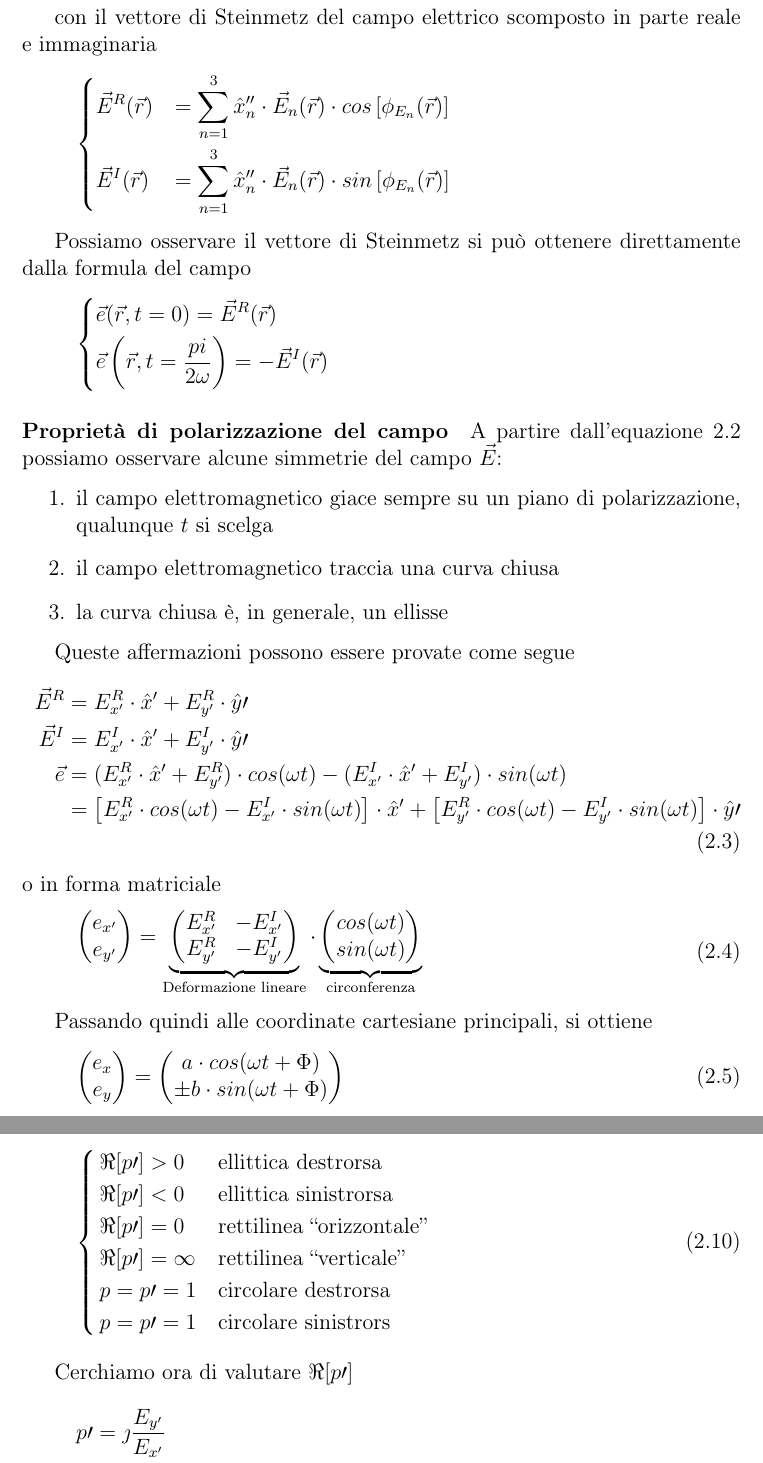
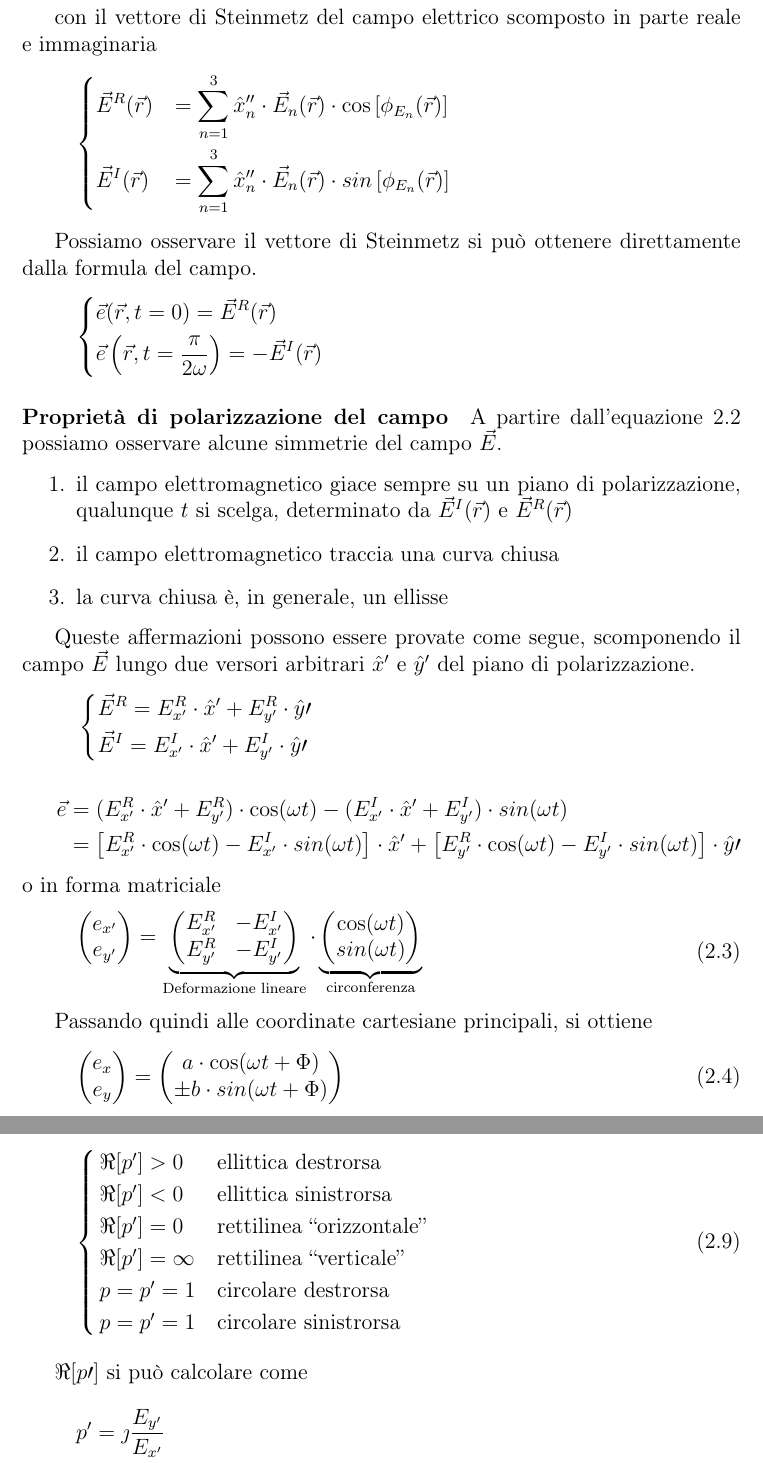
Before and after one commit to lobisquit/after_some_latex, a LaTeX book (antenne/antenne.tex, which reads antenne/polarizzazione.tex): two parts of pages 18 and 20 of 87, joined at a grey line, cut so that both start at the same text. Compiled offline with pdfLaTeX.

Commit message:
Fix minori al capitolo della polarizzazione

```diff
--- a/antenne/polarizzazione.tex
+++ b/antenne/polarizzazione.tex
@@ -17,31 +17,36 @@ Raggruppando i termini, si ha in conclusione che
 \newpage
 con il vettore di Steinmetz del campo elettrico scomposto in parte reale e immaginaria
 \begin{equation*} \begin{dcases}
-	\E^R(\r) &= \sum\limits_{n=1}^3 \hat{x}_n^{\prime\prime} \cdot \E_n(\r)\cdot cos \left[ \phi_{E_n}(\r) \right] \\
+	\E^R(\r) &= \sum\limits_{n=1}^3 \hat{x}_n^{\prime\prime} \cdot \E_n(\r)\cdot \cos \left[ \phi_{E_n}(\r) \right] \\
 	\E^I(\r) &= \sum\limits_{n=1}^3 \hat{x}_n^{\prime\prime} \cdot \E_n(\r)\cdot sin \left[ \phi_{E_n}(\r) \right]
 \end{dcases} \end{equation*}
 
-Possiamo osservare il vettore di Steinmetz si può ottenere direttamente dalla formula del campo
+Possiamo osservare il vettore di Steinmetz si può ottenere direttamente dalla formula del campo.
 \begin{equation*} \begin{dcases}
 	\e(\r, t=0) = \E^R(\r) \\
-	\e \left( \r, t = \frac{pi}{2\omega} \right) = -\E^I(\r)
+	\e \left( \r, t = \frac{\pi}{2\omega} \right) = -\E^I(\r)
 \end{dcases} \end{equation*}
 
 \paragraph{Proprietà di polarizzazione del campo}
-A partire dall'equazione \ref{eq:ert} possiamo osservare alcune simmetrie del campo $\E$:
+A partire dall'equazione \ref{eq:ert} possiamo osservare alcune simmetrie del campo $\E$.
 \begin{enumerate}
-  \item il campo elettromagnetico giace sempre su un piano di polarizzazione, qualunque $t$ si scelga
+	\item il campo elettromagnetico giace sempre su un piano di polarizzazione, qualunque $t$ si scelga, determinato da $\E^I(\r)$ e $\E^R(\r)$
 	\item il campo elettromagnetico traccia una curva chiusa
 	\item la curva chiusa è, in generale, un ellisse
 \end{enumerate}
 
-Queste affermazioni possono essere provate come segue
-\begin{esp}
-  \E^R &= E^R_{x^{\prime}} \cdot \hat{x}^{\prime}+E^R_{y^{\prime}} \cdot \hat{y}\prime \\
-  \E^I &= E^I_{x^{\prime}} \cdot \hat{x}^{\prime}+E^I_{y^{\prime}} \cdot \hat{y}\prime \\
-  \e &= (E^R_{x^{\prime}}\cdot \hat{x}^{\prime}+ E^R_{y^{\prime}})\cdot cos(\omega t) - (E^I_{x^{\prime}}\cdot \hat{x}^{\prime}+ E^I_{y^{\prime}})\cdot sin(\omega t)\\
-  &= \left[E^R_{x^{\prime}} \cdot cos(\omega t)-E^I_{x^{\prime}}\cdot sin(\omega t)\right]\cdot \hat{x}^{\prime} + \left[E^R_{y^{\prime}} \cdot cos(\omega t) -E^I_{y^{\prime}}\cdot sin(\omega t)\right]\cdot \hat{y}\prime \\
-\end{esp}
+Queste affermazioni possono essere provate come segue, scomponendo il campo $\vec{E}$ lungo due versori arbitrari $\hat{x}^\prime$ e $\hat{y}^\prime$ del piano di polarizzazione.
+\begin{esp*}
+	& \begin{dcases}
+		\E^R = E^R_{x^{\prime}} \cdot \hat{x}^{\prime}+E^R_{y^{\prime}} \cdot \hat{y}\prime \\
+		\E^I = E^I_{x^{\prime}} \cdot \hat{x}^{\prime}+E^I_{y^{\prime}} \cdot \hat{y}\prime \\
+	\end{dcases}
+\end{esp*}
+
+\begin{esp*}
+	\e &= (E^R_{x^{\prime}}\cdot \hat{x}^{\prime}+ E^R_{y^{\prime}})\cdot \cos(\omega t) - (E^I_{x^{\prime}}\cdot \hat{x}^{\prime}+ E^I_{y^{\prime}})\cdot sin(\omega t)\\
+	&= \left[E^R_{x^{\prime}} \cdot \cos(\omega t)-E^I_{x^{\prime}}\cdot sin(\omega t)\right]\cdot \hat{x}^{\prime} + \left[E^R_{y^{\prime}} \cdot \cos(\omega t) -E^I_{y^{\prime}}\cdot sin(\omega t)\right]\cdot \hat{y}\prime \\
+\end{esp*}
 	o in forma matriciale
 \begin{esp}
 	\begin{pmatrix}
@@ -54,7 +59,7 @@ Queste affermazioni possono essere provate come segue
 	\end{pmatrix}}_{\text{Deformazione lineare}}
 	\cdot
 	\underbrace{\begin{pmatrix}
-    cos(\omega t) \\ sin(\omega t)
+		\cos(\omega t) \\ sin(\omega t)
 	\end{pmatrix}}_{\text{circonferenza}}
 \end{esp}
 
@@ -102,17 +107,17 @@ Risulta interessante notare come, per qualsiasi angolo $\delta$ il segno di $p\p
 \begin{equation}\begin{cases}
-  \Re[p\prime] >0 & \text{ellittica destrorsa} \\
-  \Re[p\prime] <0 & \text{ellittica sinistrorsa} \\
-  \Re[p\prime] =0 & \text{rettilinea ``orizzontale''} \\
-  \Re[p\prime] =\infty & \text{rettilinea ``verticale''} \\
-  p = p\prime = 1 & \text{circolare destrorsa} \\
-  p = p\prime = 1 & \text{circolare sinistrors}
+	\Re[p^\prime] >0 & \text{ellittica destrorsa} \\
+	\Re[p^\prime] <0 & \text{ellittica sinistrorsa} \\
+	\Re[p^\prime] =0 & \text{rettilinea ``orizzontale''} \\
+	\Re[p^\prime] =\infty & \text{rettilinea ``verticale''} \\
+	p = p^\prime = 1 & \text{circolare destrorsa} \\
+	p = p^\prime = 1 & \text{circolare sinistrorsa}
 \end{cases}\end{equation}
 
 % \textbf{\textsc{Nota Bene}} la polarizzazione circolare prevede che $p=p\prime$ sia \textbf{puramente reale} e pari a $\pm1$
 
-Cerchiamo ora di valutare $\Re [p\prime]$
+$\Re [p\prime]$ si può calcolare come
 \begin{esp*}
-  p\prime
+	p^\prime
 	&= \jmath \frac{E_{y^{\prime}}}{E_{x^{\prime}}} \\
 	& = e^{\jmath \frac{\pi}{2}} \cdot \left \| \frac{E_{y^{\prime}}}{E_{x^{\prime}}} \right \|
 	\cdot e^{j(\Phi_{y^{\prime}}-\Phi_{x^{\prime}})} \\
```
Also changed, not shown: antenne/polarizzazione.tex (37 more changed lines). Lines whose indentation alone changed are shown as unchanged.
